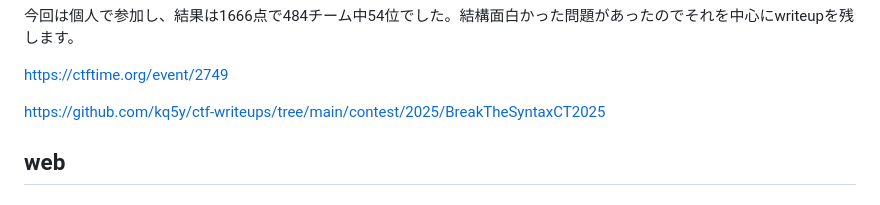
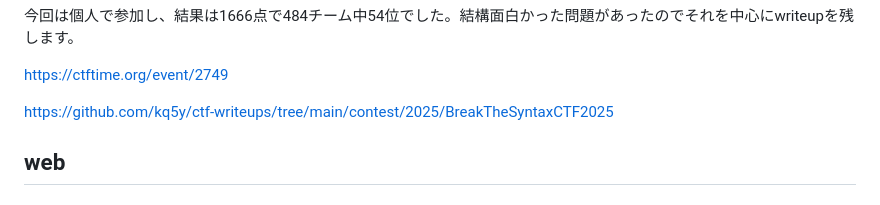
Before and after one commit to kq5y/blog, a Markdown page: posts/ctf/btsctf2025.md, the part around the change printed below. Drawn GitHub-style.

Commit message:
fix[ctf/btsctf2025]: typo

```diff
--- a/posts/ctf/btsctf2025.md
+++ b/posts/ctf/btsctf2025.md
@@ -13,7 +13,7 @@ tags:
 
 https://ctftime.org/event/2749
 
-https://github.com/kq5y/ctf-writeups/tree/main/contest/2025/BreakTheSyntaxCT2025
+https://github.com/kq5y/ctf-writeups/tree/main/contest/2025/BreakTheSyntaxCTF2025
 
 ## web
 
```
Also changed, not shown: other parts of posts/ctf/btsctf2025.md (+2 -3 lines).
